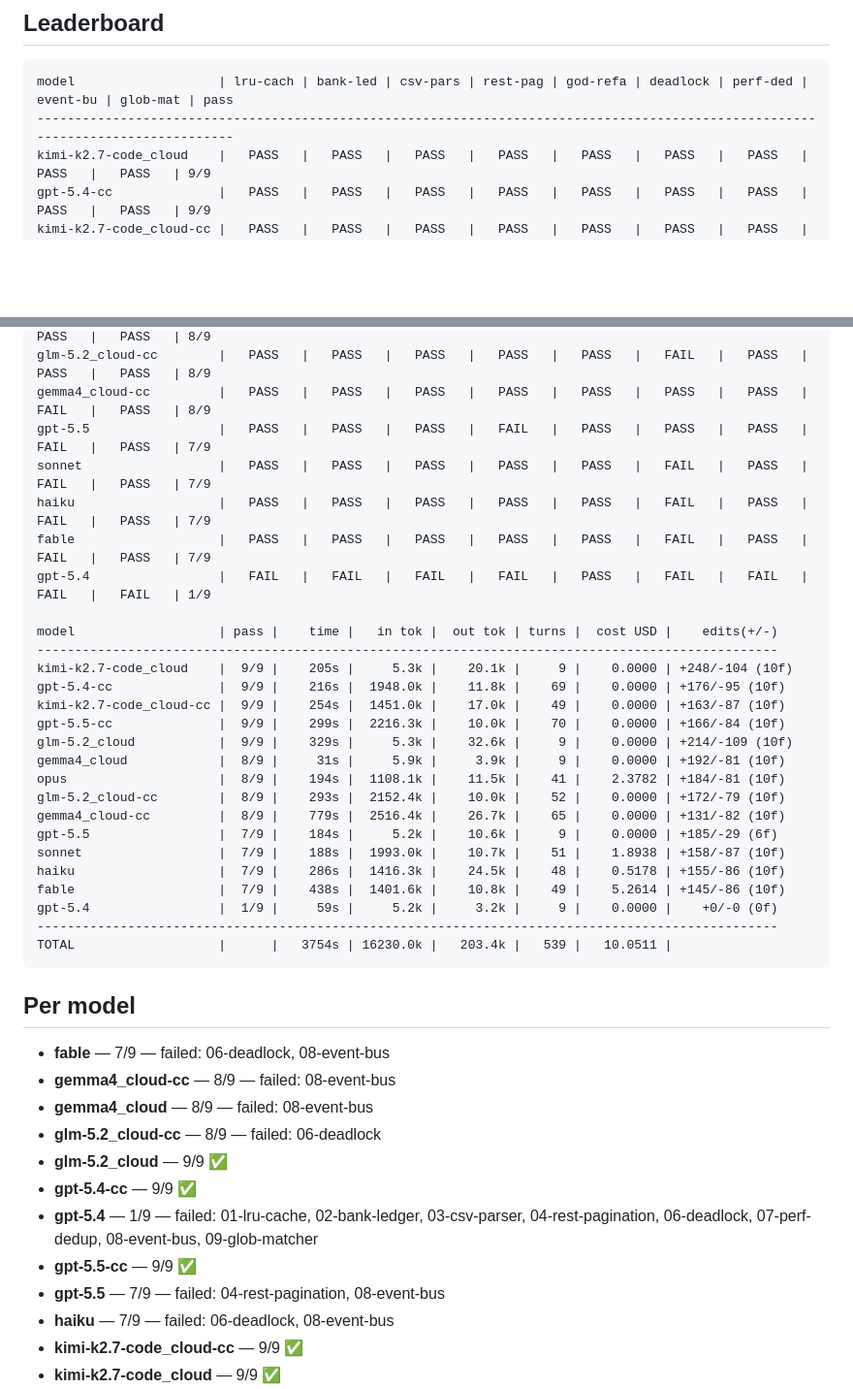
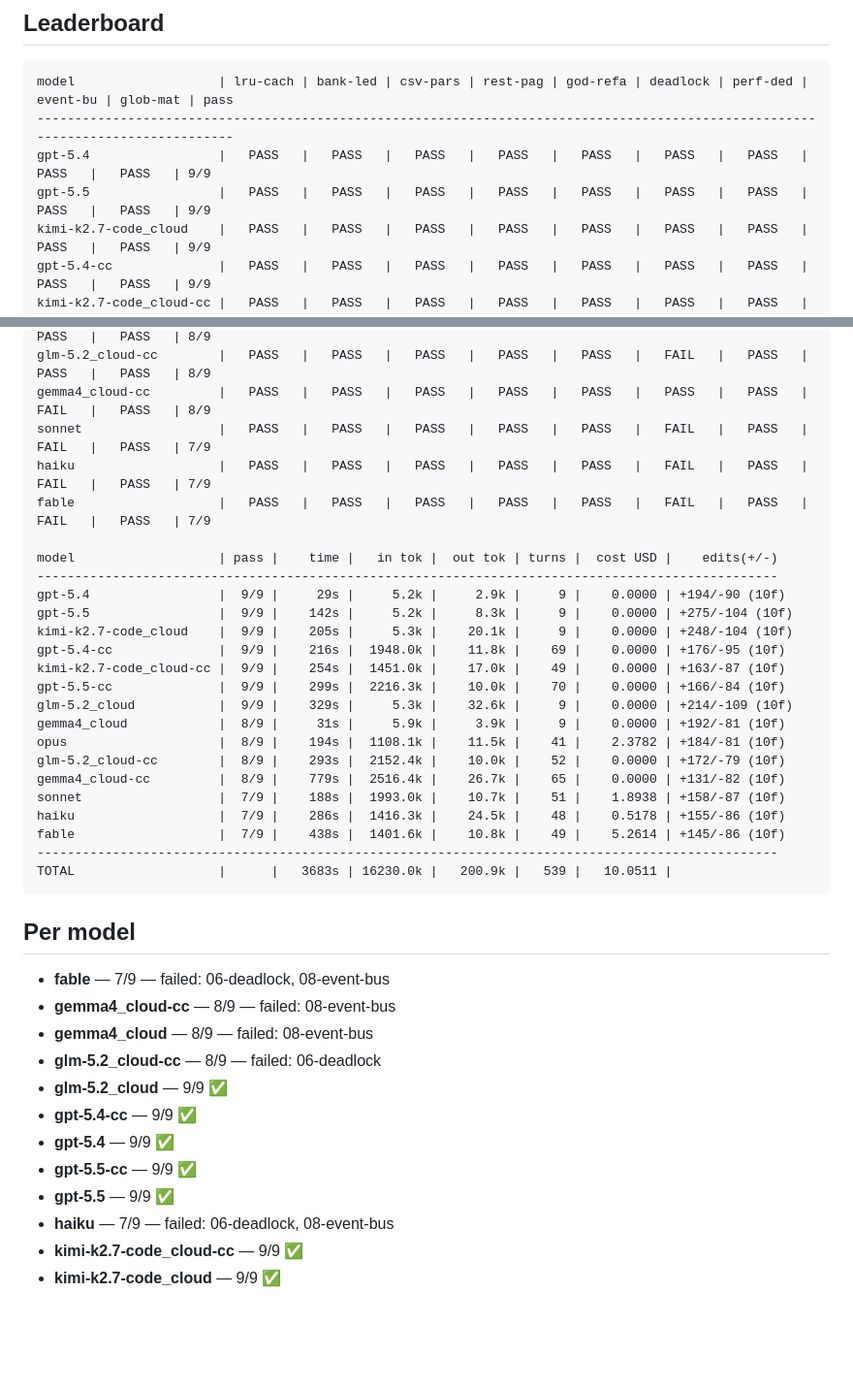
Before and after one commit to epatel/model-benchmark, a Markdown page: runs/2026-07-10.md, 2 parts joined by grey strips. Shown at 97% size. Drawn GitHub-style; blank space fills up the shorter version.

Commit message:
run 2026-07-10

````diff
--- a/runs/2026-07-10.md
+++ b/runs/2026-07-10.md
@@ -8,6 +8,8 @@ Generated by `scripts/snapshot.sh` onto branch `results`.
 ```
 model                   | lru-cach | bank-led | csv-pars | rest-pag | god-refa | deadlock | perf-ded | event-bu | glob-mat | pass
 ---------------------------------------------------------------------------------------------------------------------------------
+gpt-5.4                 |   PASS   |   PASS   |   PASS   |   PASS   |   PASS   |   PASS   |   PASS   |   PASS   |   PASS   | 9/9
+gpt-5.5                 |   PASS   |   PASS   |   PASS   |   PASS   |   PASS   |   PASS   |   PASS   |   PASS   |   PASS   | 9/9
 kimi-k2.7-code_cloud    |   PASS   |   PASS   |   PASS   |   PASS   |   PASS   |   PASS   |   PASS   |   PASS   |   PASS   | 9/9
 gpt-5.4-cc              |   PASS   |   PASS   |   PASS   |   PASS   |   PASS   |   PASS   |   PASS   |   PASS   |   PASS   | 9/9
 kimi-k2.7-code_cloud-cc |   PASS   |   PASS   |   PASS   |   PASS   |   PASS   |   PASS   |   PASS   |   PASS   |   PASS   | 9/9
@@ -17,14 +19,14 @@ gemma4_cloud            |   PASS   |   PASS   |   PASS   |   PASS   |   PASS   |
 opus                    |   PASS   |   PASS   |   PASS   |   PASS   |   PASS   |   FAIL   |   PASS   |   PASS   |   PASS   | 8/9
 glm-5.2_cloud-cc        |   PASS   |   PASS   |   PASS   |   PASS   |   PASS   |   FAIL   |   PASS   |   PASS   |   PASS   | 8/9
 gemma4_cloud-cc         |   PASS   |   PASS   |   PASS   |   PASS   |   PASS   |   PASS   |   PASS   |   FAIL   |   PASS   | 8/9
-gpt-5.5                 |   PASS   |   PASS   |   PASS   |   FAIL   |   PASS   |   PASS   |   PASS   |   FAIL   |   PASS   | 7/9
 sonnet                  |   PASS   |   PASS   |   PASS   |   PASS   |   PASS   |   FAIL   |   PASS   |   FAIL   |   PASS   | 7/9
 haiku                   |   PASS   |   PASS   |   PASS   |   PASS   |   PASS   |   FAIL   |   PASS   |   FAIL   |   PASS   | 7/9
 fable                   |   PASS   |   PASS   |   PASS   |   PASS   |   PASS   |   FAIL   |   PASS   |   FAIL   |   PASS   | 7/9
-gpt-5.4                 |   FAIL   |   FAIL   |   FAIL   |   FAIL   |   PASS   |   FAIL   |   FAIL   |   FAIL   |   FAIL   | 1/9
 
 model                   | pass |    time |   in tok |  out tok | turns |  cost USD |    edits(+/-)
 --------------------------------------------------------------------------------------------------
+gpt-5.4                 |  9/9 |     29s |     5.2k |     2.9k |     9 |    0.0000 | +194/-90 (10f)
+gpt-5.5                 |  9/9 |    142s |     5.2k |     8.3k |     9 |    0.0000 | +275/-104 (10f)
 kimi-k2.7-code_cloud    |  9/9 |    205s |     5.3k |    20.1k |     9 |    0.0000 | +248/-104 (10f)
 gpt-5.4-cc              |  9/9 |    216s |  1948.0k |    11.8k |    69 |    0.0000 | +176/-95 (10f)
 kimi-k2.7-code_cloud-cc |  9/9 |    254s |  1451.0k |    17.0k |    49 |    0.0000 | +163/-87 (10f)
@@ -34,13 +36,11 @@ gemma4_cloud            |  8/9 |     31s |     5.9k |     3.9k |     9 |    0.00
 opus                    |  8/9 |    194s |  1108.1k |    11.5k |    41 |    2.3782 | +184/-81 (10f)
 glm-5.2_cloud-cc        |  8/9 |    293s |  2152.4k |    10.0k |    52 |    0.0000 | +172/-79 (10f)
 gemma4_cloud-cc         |  8/9 |    779s |  2516.4k |    26.7k |    65 |    0.0000 | +131/-82 (10f)
-gpt-5.5                 |  7/9 |    184s |     5.2k |    10.6k |     9 |    0.0000 | +185/-29 (6f)
 sonnet                  |  7/9 |    188s |  1993.0k |    10.7k |    51 |    1.8938 | +158/-87 (10f)
 haiku                   |  7/9 |    286s |  1416.3k |    24.5k |    48 |    0.5178 | +155/-86 (10f)
 fable                   |  7/9 |    438s |  1401.6k |    10.8k |    49 |    5.2614 | +145/-86 (10f)
-gpt-5.4                 |  1/9 |     59s |     5.2k |     3.2k |     9 |    0.0000 |    +0/-0 (0f)
 --------------------------------------------------------------------------------------------------
-TOTAL                   |      |   3754s | 16230.0k |   203.4k |   539 |   10.0511 |
+TOTAL                   |      |   3683s | 16230.0k |   200.9k |   539 |   10.0511 |
 ```
 
 ## Per model
@@ -51,9 +51,9 @@ TOTAL                   |      |   3754s | 16230.0k |   203.4k |   539 |   10.05
 - **glm-5.2_cloud-cc** — 8/9 — failed: 06-deadlock
 - **glm-5.2_cloud** — 9/9 ✅
 - **gpt-5.4-cc** — 9/9 ✅
-- **gpt-5.4** — 1/9 — failed: 01-lru-cache, 02-bank-ledger, 03-csv-parser, 04-rest-pagination, 06-deadlock, 07-perf-dedup, 08-event-bus, 09-glob-matcher
+- **gpt-5.4** — 9/9 ✅
 - **gpt-5.5-cc** — 9/9 ✅
-- **gpt-5.5** — 7/9 — failed: 04-rest-pagination, 08-event-bus
+- **gpt-5.5** — 9/9 ✅
 - **haiku** — 7/9 — failed: 06-deadlock, 08-event-bus
 - **kimi-k2.7-code_cloud-cc** — 9/9 ✅
 - **kimi-k2.7-code_cloud** — 9/9 ✅
````
